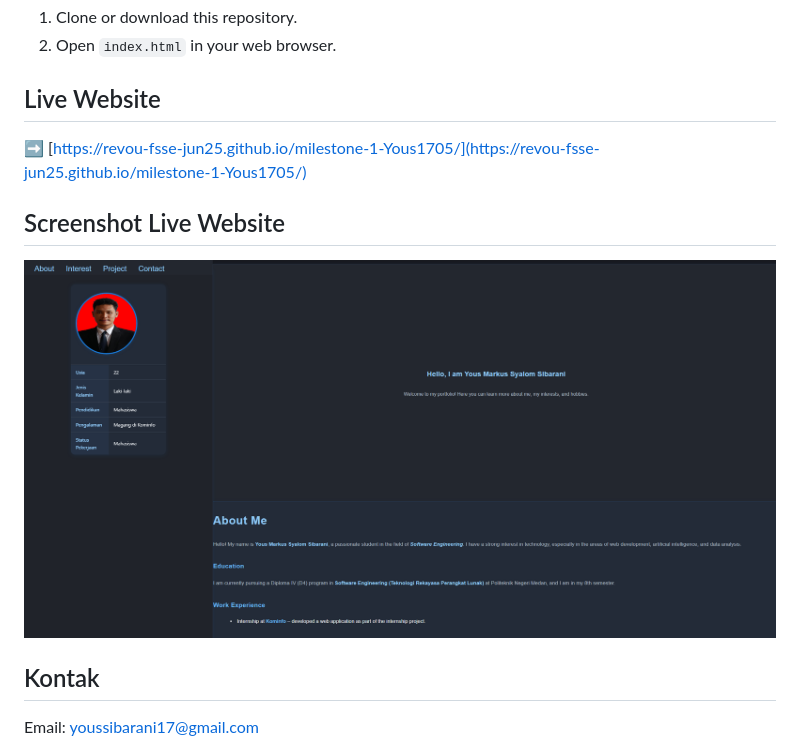
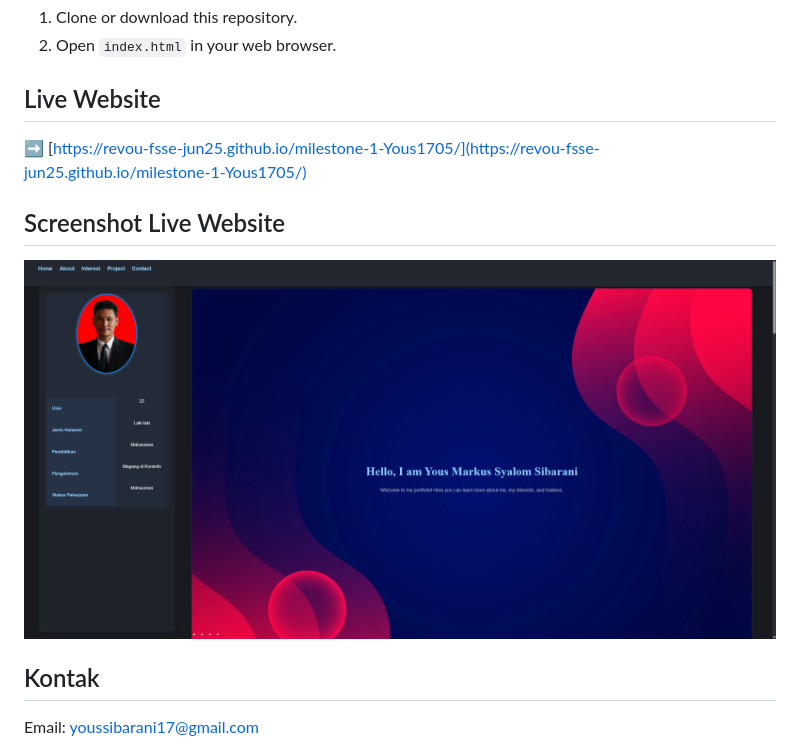
Before and after one commit to Revou-FSSE-Jun25/milestone-1-Yous1705, a Markdown page: README.md, the part around the change. Rendered like a GitHub page; pictures changed too: assets/images/liveweb.png (deleted), assets/images/ss.png (added).

Commit message:
documentation

```diff
--- a/README.md
+++ b/README.md
@@ -41,11 +41,12 @@ This website serves as a personal portfolio showcasing my education, skills, int
 2. Open `index.html` in your web browser.
 
 ## Live Website
+
 ➡️ [https://revou-fsse-jun25.github.io/milestone-1-Yous1705/](https://revou-fsse-jun25.github.io/milestone-1-Yous1705/)
 
 ## Screenshot Live Website
 
-![Website Screenshot](assets/images/liveweb.png)
+![Website Screenshot](assets/images/ss.png)
 
 ## Kontak
 
```
